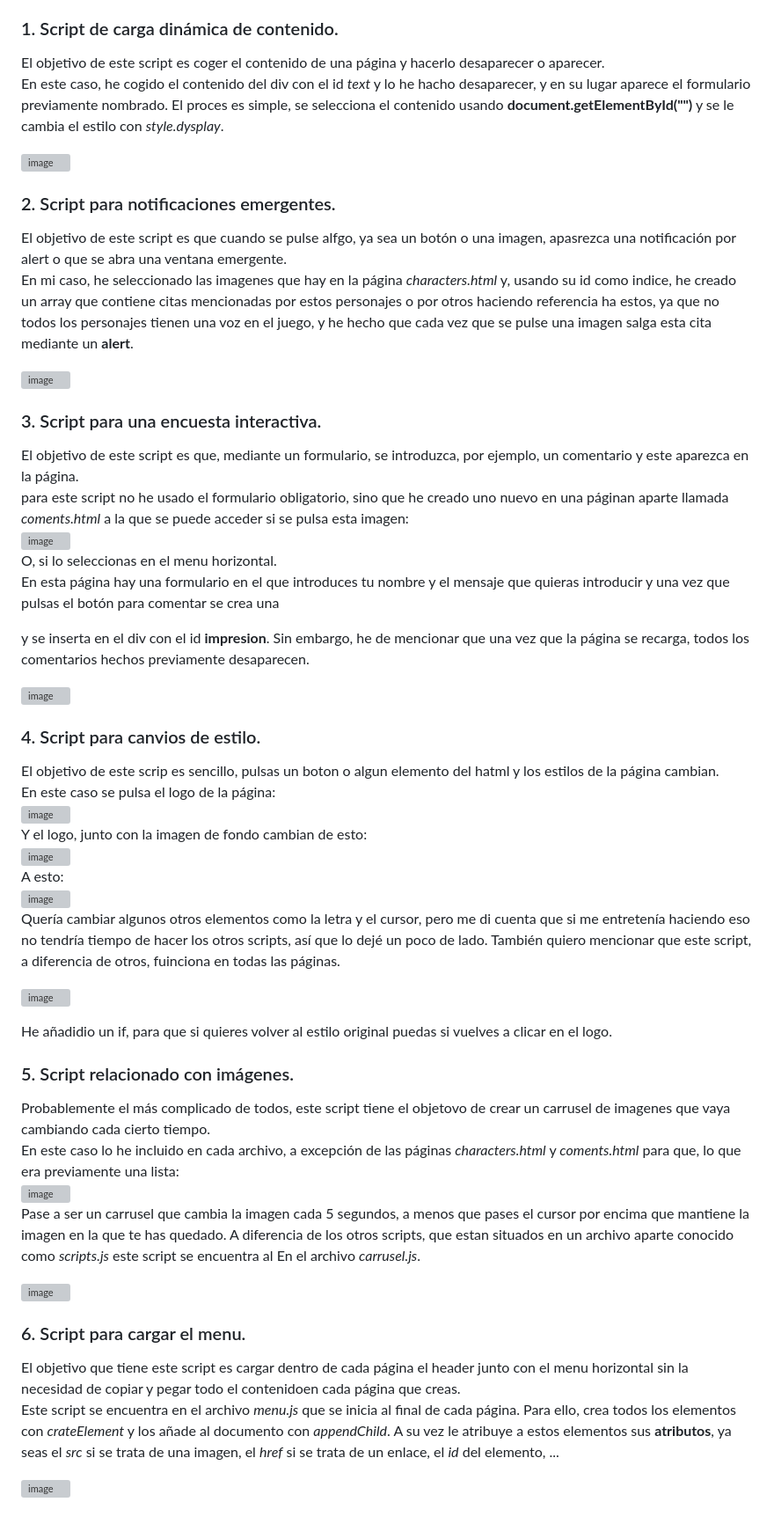
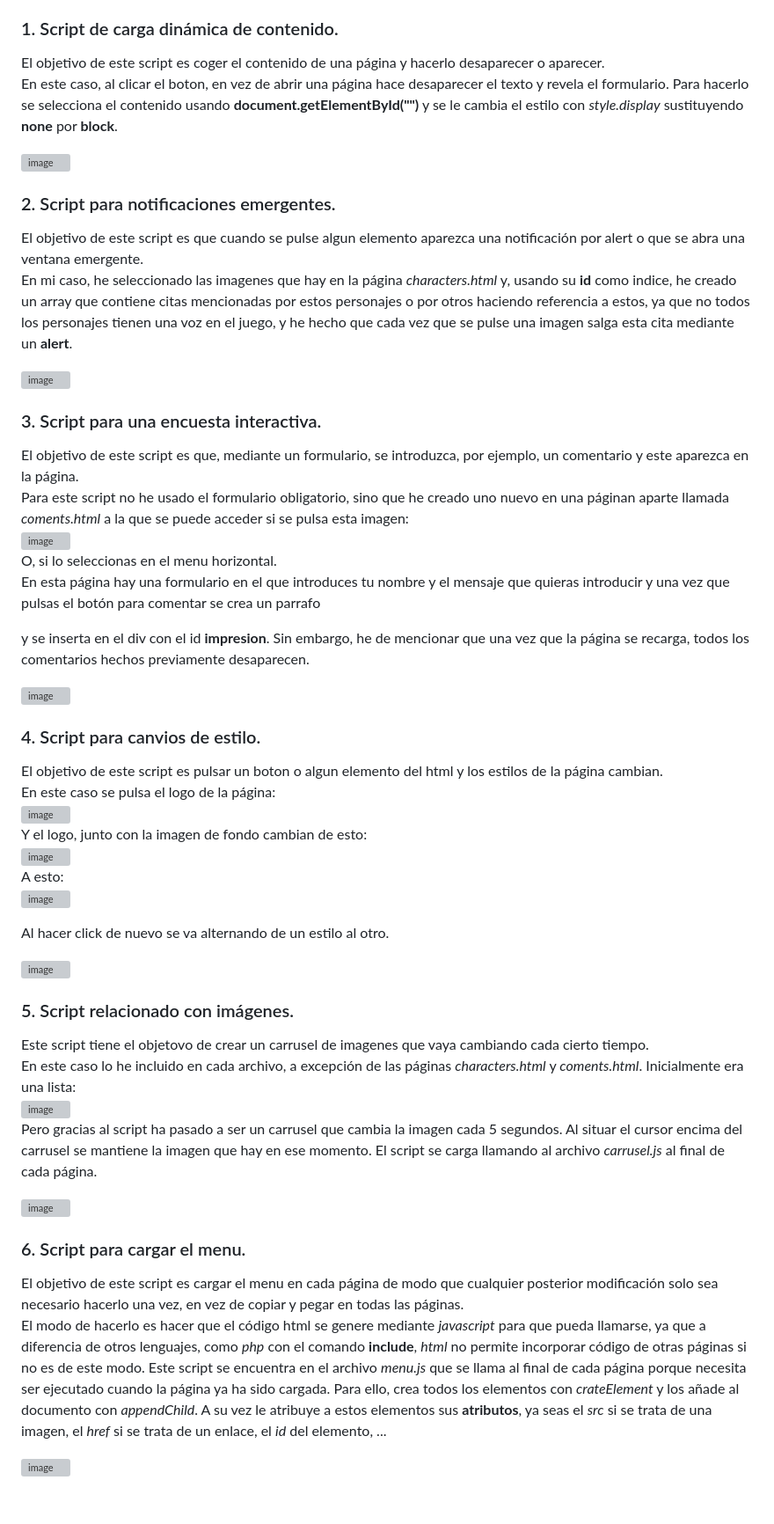
Before and after one commit to Gustavoalmonacid/B2---Interactivitat-a-la-Web-Responsive, a Markdown page: README.md, the part around the change. Shown at 88% size. Drawn GitHub-style; grey boxes are pictures that could not be loaded.

```diff
--- a/README.md
+++ b/README.md
@@ -23,54 +23,55 @@ Otro de los requisitos que había que hacer era la inclusió de ciertos scripts
 ### 1. Script de carga dinámica de contenido.
 
 El objetivo de este script es coger el contenido de una página y hacerlo desaparecer o aparecer.
-En este caso, he cogido el contenido del div con el id _text_ y lo he hacho desaparecer, y en su lugar aparece el formulario previamente nombrado. El proces es simple, se selecciona el contenido usando **document.getElementById("")** y se le cambia el estilo con _style.dysplay_.
+En este caso, al clicar el boton, en vez de abrir una página hace desaparecer el texto y revela el formulario. Para hacerlo se selecciona el contenido usando **document.getElementById("")** y se le cambia el estilo con _style.display_ sustituyendo **none** por **block**.
 
 ![image](https://github.com/Gustavoalmonacid/B2---Interactivitat-a-la-Web-Responsive/assets/114769152/5054d56f-dedf-49f0-92ef-d3fbab586e60)
 
 ### 2. Script para notificaciones emergentes.
 
-El objetivo de este script es que cuando se pulse alfgo, ya sea un botón o una imagen, apasrezca una notificación por alert o que se abra una ventana emergente.
-En mi caso, he seleccionado las imagenes que hay en la página _characters.html_ y, usando su id como indice, he creado un array que contiene citas mencionadas por estos personajes o por otros haciendo referencia ha estos, ya que no todos los personajes tienen una voz en el juego, y he hecho que cada vez que se pulse una imagen salga esta cita mediante un **alert**.
+El objetivo de este script es que cuando se pulse algun elemento aparezca una notificación por alert o que se abra una ventana emergente.
+En mi caso, he seleccionado las imagenes que hay en la página _characters.html_ y, usando su **id** como indice, he creado un array que contiene citas mencionadas por estos personajes o por otros haciendo referencia a estos, ya que no todos los personajes tienen una voz en el juego, y he hecho que cada vez que se pulse una imagen salga esta cita mediante un **alert**.
 
 ![image](https://github.com/Gustavoalmonacid/B2---Interactivitat-a-la-Web-Responsive/assets/114769152/e0fce53d-8113-44b0-8dd0-65f20659d14c)
 
 ### 3. Script para una encuesta interactiva.
 
 El objetivo de este script es que, mediante un formulario, se introduzca, por ejemplo, un comentario y este aparezca en la página.
-para este script no he usado el formulario obligatorio, sino que he creado uno nuevo en una páginan aparte llamada _coments.html_ a la que se puede acceder si se pulsa esta imagen:
+Para este script no he usado el formulario obligatorio, sino que he creado uno nuevo en una páginan aparte llamada _coments.html_ a la que se puede acceder si se pulsa esta imagen:
 ![image](https://github.com/Gustavoalmonacid/B2---Interactivitat-a-la-Web-Responsive/assets/114769152/21926cf4-5f9b-4abd-a4a0-b383c6d5e1f7)
 O, si lo seleccionas en el menu horizontal.
-En esta página hay una formulario en el que introduces tu nombre y el mensaje que quieras introducir y una vez que pulsas el botón para comentar se crea una _<p>_ y se inserta en el div con el id **impresion**. Sin embargo, he de mencionar que una vez que la página se recarga, todos los comentarios hechos previamente desaparecen.
+En esta página hay una formulario en el que introduces tu nombre y el mensaje que quieras introducir y una vez que pulsas el botón para comentar se crea un parrafo _<p>_ y se inserta en el div con el id **impresion**. Sin embargo, he de mencionar que una vez que la página se recarga, todos los comentarios hechos previamente desaparecen.
 
 ![image](https://github.com/Gustavoalmonacid/B2---Interactivitat-a-la-Web-Responsive/assets/114769152/7969ada1-7046-457b-b0f3-c7988a5d9efa)
 
 ### 4. Script para canvios de estilo.
 
-El objetivo de este scrip es sencillo, pulsas un boton o algun elemento del hatml y los estilos de la página cambian.
+El objetivo de este script es pulsar un boton o algun elemento del html y los estilos de la página cambian.
 En este caso se pulsa el logo de la página:
 ![image](https://github.com/Gustavoalmonacid/B2---Interactivitat-a-la-Web-Responsive/assets/114769152/38cabbe7-f1e9-4230-af92-b16452c52d7e)
 Y el logo, junto con la imagen de fondo cambian de esto:
 ![image](https://github.com/Gustavoalmonacid/B2---Interactivitat-a-la-Web-Responsive/assets/114769152/32ec527f-b78c-499a-8cc9-5358b753ace6)
 A esto:
 ![image](https://github.com/Gustavoalmonacid/B2---Interactivitat-a-la-Web-Responsive/assets/114769152/deb380f6-a003-4ca6-bf57-0c9efaacd429)
-Quería cambiar algunos otros elementos como la letra y el cursor, pero me di cuenta que si me entretenía haciendo eso no tendría tiempo de hacer los otros scripts, así que lo dejé un poco de lado. También quiero mencionar que este script, a diferencia de otros, fuinciona en todas las páginas.
+
+Al hacer click de nuevo se va alternando de un estilo al otro.
 
 ![image](https://github.com/Gustavoalmonacid/B2---Interactivitat-a-la-Web-Responsive/assets/114769152/31eef8bb-b248-4f96-b92b-5445242df3d9)
 
-He añadidio un if, para que si quieres volver al estilo original puedas si vuelves a clicar en el logo.
 
 ### 5. Script relacionado con imágenes.
 
-Probablemente el más complicado de todos, este script tiene el objetovo de crear un carrusel de imagenes que vaya cambiando cada cierto tiempo.
-En este caso lo he incluido en cada archivo, a excepción de las páginas _characters.html_ y _coments.html_ para que, lo que era previamente una lista:
+Este script tiene el objetovo de crear un carrusel de imagenes que vaya cambiando cada cierto tiempo.
+En este caso lo he incluido en cada archivo, a excepción de las páginas _characters.html_ y _coments.html_. Inicialmente era una lista:
 ![image](https://github.com/Gustavoalmonacid/B2---Interactivitat-a-la-Web-Responsive/assets/114769152/587cc345-810d-4299-97d1-6a4f54e04e37)
-Pase a ser un carrusel que cambia la imagen cada 5 segundos, a menos que pases el cursor por encima que mantiene la imagen en la que te has quedado. A diferencia de los otros scripts, que estan situados en un archivo aparte conocido como _scripts.js_ este script se encuentra al En el archivo _carrusel.js_.
+Pero gracias al script ha pasado a ser un carrusel que cambia la imagen cada 5 segundos. Al situar el cursor encima del carrusel se mantiene la imagen que hay en ese momento. El script se carga llamando al archivo _carrusel.js_ al final de cada página.
 
 ![image](https://github.com/Gustavoalmonacid/B2---Interactivitat-a-la-Web-Responsive/assets/114769152/486f4b94-aff3-4111-aae3-f2fb261cfaa0)
 
 ### 6. Script para cargar el menu.
 
-El objetivo que tiene este script es cargar dentro de cada página el header junto con el menu horizontal sin la necesidad de copiar y pegar todo el contenidoen cada página que creas.
-Este script se encuentra en el archivo _menu.js_ que se inicia al final de cada página. Para ello, crea todos los elementos con _crateElement_ y los añade al documento con _appendChild_. A su vez le atribuye a estos elementos sus **atributos**, ya seas el _src_ si se trata de una imagen, el _href_ si se trata de un enlace, el _id_ del elemento, ...
+El objetivo de este script es cargar el menu en cada página de modo que cualquier posterior modificación solo sea necesario hacerlo una vez, en vez de copiar y pegar en todas las páginas.
+El modo de hacerlo es hacer que el código html se genere mediante _javascript_ para que pueda llamarse, ya que a diferencia de otros lenguajes, como _php_ con el comando **include**, _html_ no permite incorporar código de otras páginas si no es de este modo.
+Este script se encuentra en el archivo _menu.js_ que se llama al final de cada página porque necesita ser ejecutado cuando la página ya ha sido cargada. Para ello, crea todos los elementos con _crateElement_ y los añade al documento con _appendChild_. A su vez le atribuye a estos elementos sus **atributos**, ya seas el _src_ si se trata de una imagen, el _href_ si se trata de un enlace, el _id_ del elemento, ...
 
 ![image](https://github.com/Gustavoalmonacid/B2---Interactivitat-a-la-Web-Responsive/assets/114769152/0ff3a3ed-3ba0-4b83-b72c-78a6564fb58f)
```
